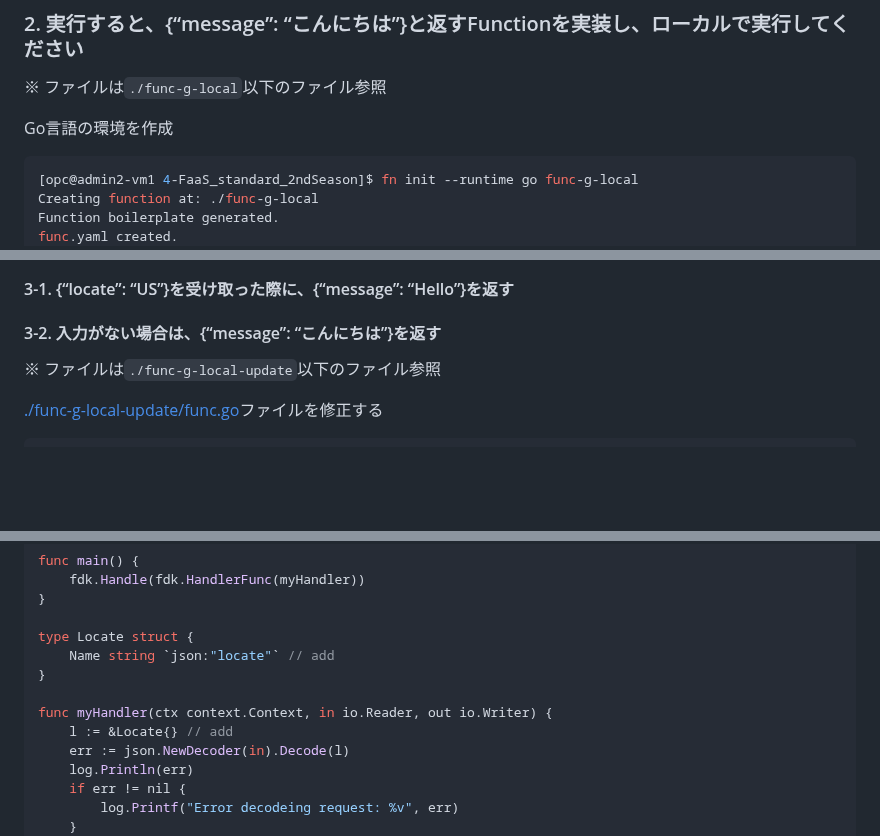
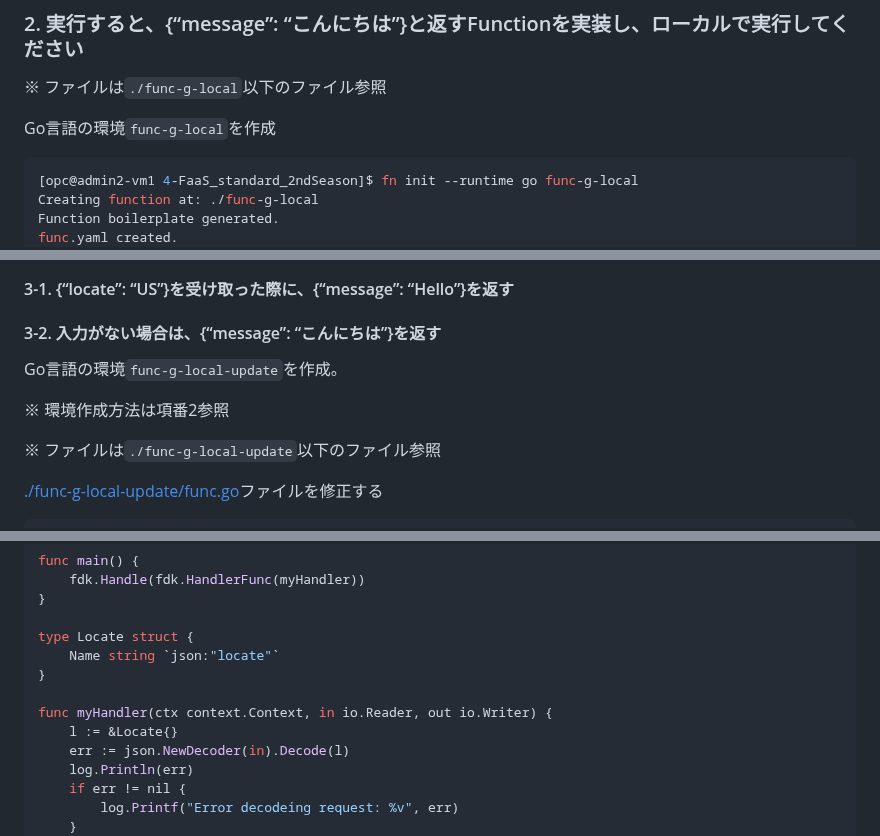
Before and after one commit to sh-sho/cn_study_tutor_repository, a Markdown page: 4_faas/4-1_Go.md, 3 parts joined by grey strips. Rendered like a GitHub page; blank space fills up the shorter version.

````diff
--- a/4_faas/4-1_Go.md
+++ b/4_faas/4-1_Go.md
@@ -5,7 +5,7 @@
 
 ※ ファイルは`./func-g-local`以下のファイル参照
 
-Go言語の環境を作成
+Go言語の環境`func-g-local`を作成
 
 ```console
 [opc@admin2-vm1 4-FaaS_standard_2ndSeason]$ fn init --runtime go func-g-local
@@ -181,6 +181,10 @@ time="2024-03-03T21:25:06Z" level=info msg="starting call" action="server.handle
 #### 3-1. {“locate”: “US”}を受け取った際に、{“message”: “Hello”}を返す
 #### 3-2. 入力がない場合は、{“message”: “こんにちは”}を返す
 
+Go言語の環境`func-g-local-update`を作成。
+
+※ 環境作成方法は項番2参照
+
 ※ ファイルは`./func-g-local-update`以下のファイル参照
 
 [./func-g-local-update/func.go](./func-g-local-update/func.go)ファイルを修正する
@@ -202,11 +206,11 @@ func main() {
 }
 
 type Locate struct {
-	Name string `json:"locate"` // add
+	Name string `json:"locate"`
 }
 
 func myHandler(ctx context.Context, in io.Reader, out io.Writer) {
-	l := &Locate{} // add
+	l := &Locate{}
 	err := json.NewDecoder(in).Decode(l)
 	log.Println(err)
 	if err != nil {
````
